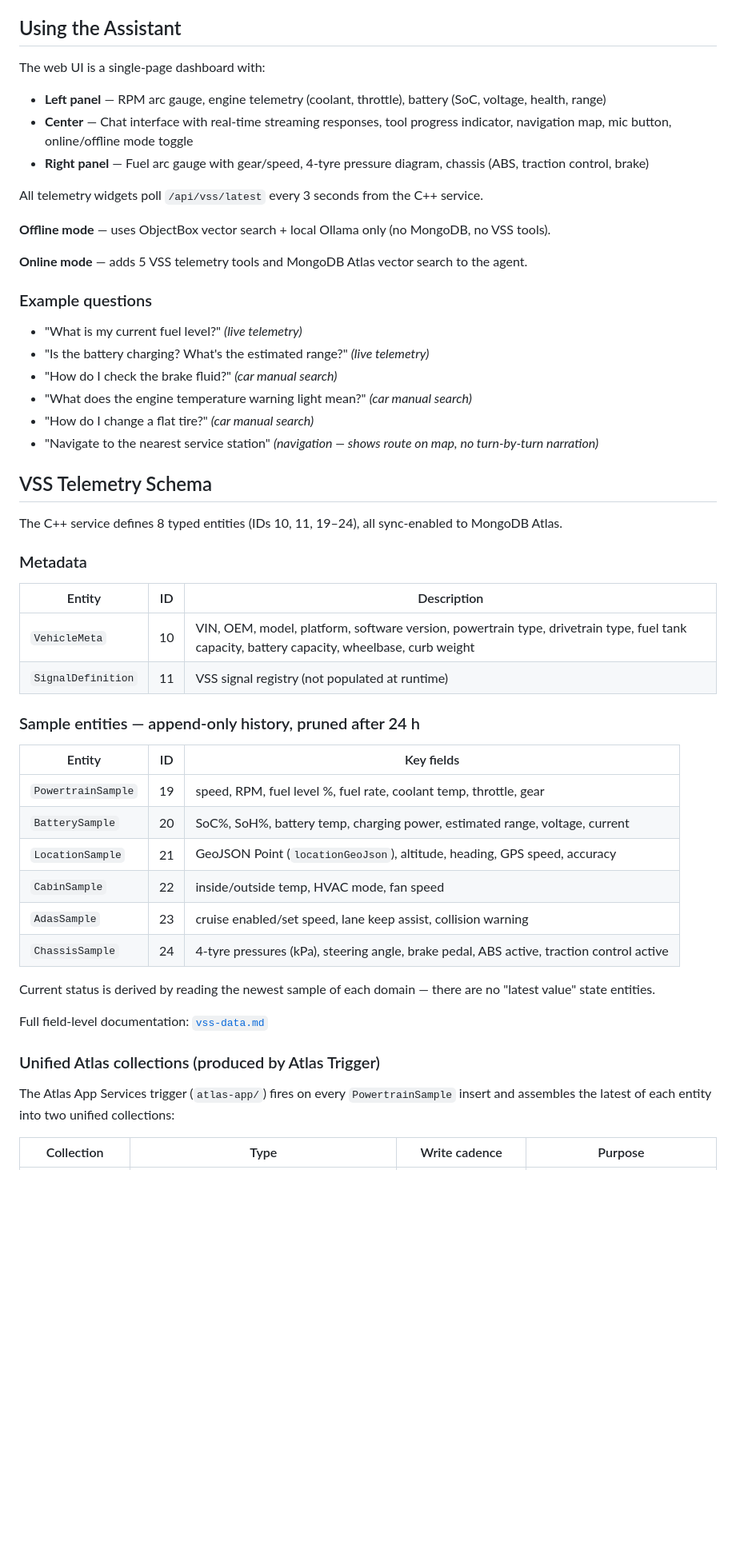
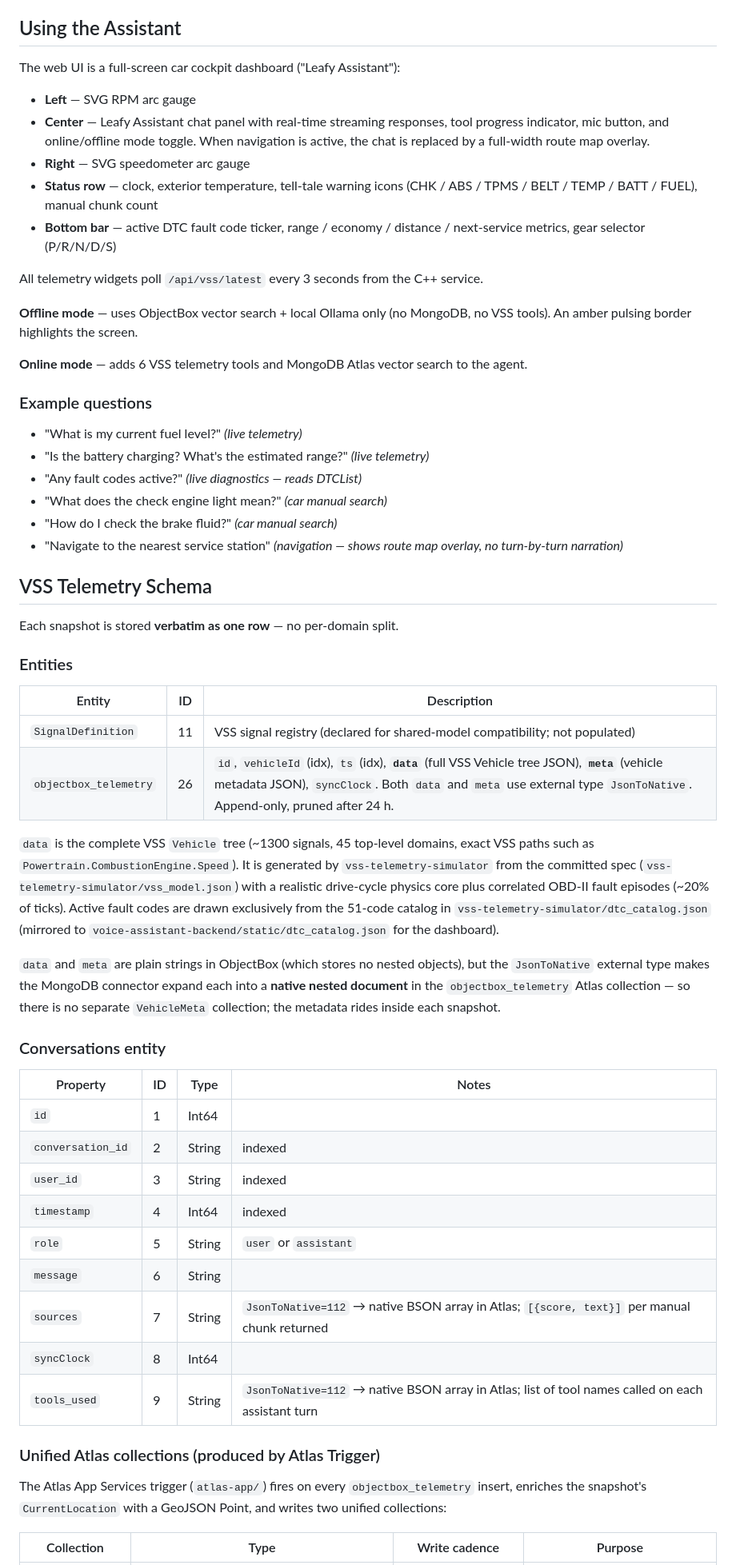
Before and after one commit to mongodb-industry-solutions/voice-car-assistant-v2, a Markdown page: README.md, the part around one of its changes. Shown at 80% size. GitHub-like rendering; blank space fills up the shorter version.

Commit message:
feat(readme): updated root readme with the latest changes

```diff
--- a/README.md
+++ b/README.md
@@ -255,54 +249,60 @@ Once all containers are healthy, open the voice assistant at **[http://localhost
 
 ## Using the Assistant
 
-The web UI is a single-page dashboard with:
+The web UI is a full-screen car cockpit dashboard ("Leafy Assistant"):
 
-- **Left panel** — RPM arc gauge, engine telemetry (coolant, throttle), battery (SoC, voltage, health, range)
-- **Center** — Chat interface with real-time streaming responses, tool progress indicator, navigation map, mic button, online/offline mode toggle
-- **Right panel** — Fuel arc gauge with gear/speed, 4-tyre pressure diagram, chassis (ABS, traction control, brake)
+- **Left** — SVG RPM arc gauge
+- **Center** — Leafy Assistant chat panel with real-time streaming responses, tool progress indicator, mic button, and online/offline mode toggle. When navigation is active, the chat is replaced by a full-width route map overlay.
+- **Right** — SVG speedometer arc gauge
+- **Status row** — clock, exterior temperature, tell-tale warning icons (CHK / ABS / TPMS / BELT / TEMP / BATT / FUEL), manual chunk count
+- **Bottom bar** — active DTC fault code ticker, range / economy / distance / next-service metrics, gear selector (P/R/N/D/S)
 
 All telemetry widgets poll `/api/vss/latest` every 3 seconds from the C++ service.
 
-**Offline mode** — uses ObjectBox vector search + local Ollama only (no MongoDB, no VSS tools).
+**Offline mode** — uses ObjectBox vector search + local Ollama only (no MongoDB, no VSS tools). An amber pulsing border highlights the screen.
 
-**Online mode** — adds 5 VSS telemetry tools and MongoDB Atlas vector search to the agent.
+**Online mode** — adds 6 VSS telemetry tools and MongoDB Atlas vector search to the agent.
 
 ### Example questions
 
 - "What is my current fuel level?" *(live telemetry)*
 - "Is the battery charging? What's the estimated range?" *(live telemetry)*
+- "Any fault codes active?" *(live diagnostics — reads DTCList)*
+- "What does the check engine light mean?" *(car manual search)*
 - "How do I check the brake fluid?" *(car manual search)*
-- "What does the engine temperature warning light mean?" *(car manual search)*
-- "How do I change a flat tire?" *(car manual search)*
-- "Navigate to the nearest service station" *(navigation — shows route on map, no turn-by-turn narration)*
+- "Navigate to the nearest service station" *(navigation — shows route map overlay, no turn-by-turn narration)*
 
 ## VSS Telemetry Schema
 
-The C++ service defines 8 typed entities (IDs 10, 11, 19–24), all sync-enabled to MongoDB Atlas.
+Each snapshot is stored **verbatim as one row** — no per-domain split.
 
-### Metadata
+### Entities
 | Entity | ID | Description |
 |---|---|---|
-| `VehicleMeta` | 10 | VIN, OEM, model, platform, software version, powertrain type, drivetrain type, fuel tank capacity, battery capacity, wheelbase, curb weight |
-| `SignalDefinition` | 11 | VSS signal registry (not populated at runtime) |
+| `SignalDefinition` | 11 | VSS signal registry (declared for shared-model compatibility; not populated) |
+| `objectbox_telemetry` | 26 | `id`, `vehicleId` (idx), `ts` (idx), **`data`** (full VSS Vehicle tree JSON), **`meta`** (vehicle metadata JSON), `syncClock`. Both `data` and `meta` use external type `JsonToNative`. Append-only, pruned after 24 h. |
 
-### Sample entities — append-only history, pruned after 24 h
-| Entity | ID | Key fields |
-|---|---|---|
-| `PowertrainSample` | 19 | speed, RPM, fuel level %, fuel rate, coolant temp, throttle, gear |
-| `BatterySample` | 20 | SoC%, SoH%, battery temp, charging power, estimated range, voltage, current |
-| `LocationSample` | 21 | GeoJSON Point (`locationGeoJson`), altitude, heading, GPS speed, accuracy |
-| `CabinSample` | 22 | inside/outside temp, HVAC mode, fan speed |
-| `AdasSample` | 23 | cruise enabled/set speed, lane keep assist, collision warning |
-| `ChassisSample` | 24 | 4-tyre pressures (kPa), steering angle, brake pedal, ABS active, traction control active |
+`data` is the complete VSS `Vehicle` tree (~1300 signals, 45 top-level domains, exact VSS paths such as `Powertrain.CombustionEngine.Speed`). It is generated by `vss-telemetry-simulator` from the committed spec (`vss-telemetry-simulator/vss_model.json`) with a realistic drive-cycle physics core plus correlated OBD-II fault episodes (~20% of ticks). Active fault codes are drawn exclusively from the 51-code catalog in `vss-telemetry-simulator/dtc_catalog.json` (mirrored to `voice-assistant-backend/static/dtc_catalog.json` for the dashboard).
 
-Current status is derived by reading the newest sample of each domain — there are no "latest value" state entities.
+`data` and `meta` are plain strings in ObjectBox (which stores no nested objects), but the `JsonToNative` external type makes the MongoDB connector expand each into a **native nested document** in the `objectbox_telemetry` Atlas collection — so there is no separate `VehicleMeta` collection; the metadata rides inside each snapshot.
 
-Full field-level documentation: [`vss-data.md`](vss-data.md)
+### Conversations entity
+
+| Property | ID | Type | Notes |
+|---|---|---|---|
+| `id` | 1 | Int64 | |
+| `conversation_id` | 2 | String | indexed |
+| `user_id` | 3 | String | indexed |
+| `timestamp` | 4 | Int64 | indexed |
+| `role` | 5 | String | `user` or `assistant` |
+| `message` | 6 | String | |
+| `sources` | 7 | String | `JsonToNative=112` → native BSON array in Atlas; `[{score, text}]` per manual chunk returned |
+| `syncClock` | 8 | Int64 | |
+| `tools_used` | 9 | String | `JsonToNative=112` → native BSON array in Atlas; list of tool names called on each assistant turn |
 
 ### Unified Atlas collections (produced by Atlas Trigger)
 
-The Atlas App Services trigger (`atlas-app/`) fires on every `PowertrainSample` insert and assembles the latest of each entity into two unified collections:
+The Atlas App Services trigger (`atlas-app/`) fires on every `objectbox_telemetry` insert, enriches the snapshot's `CurrentLocation` with a GeoJSON Point, and writes two unified collections:
 
 | Collection | Type | Write cadence | Purpose |
 |---|---|---|---|
```
Also changed, not shown: other parts of README.md (+34 -39 lines).
